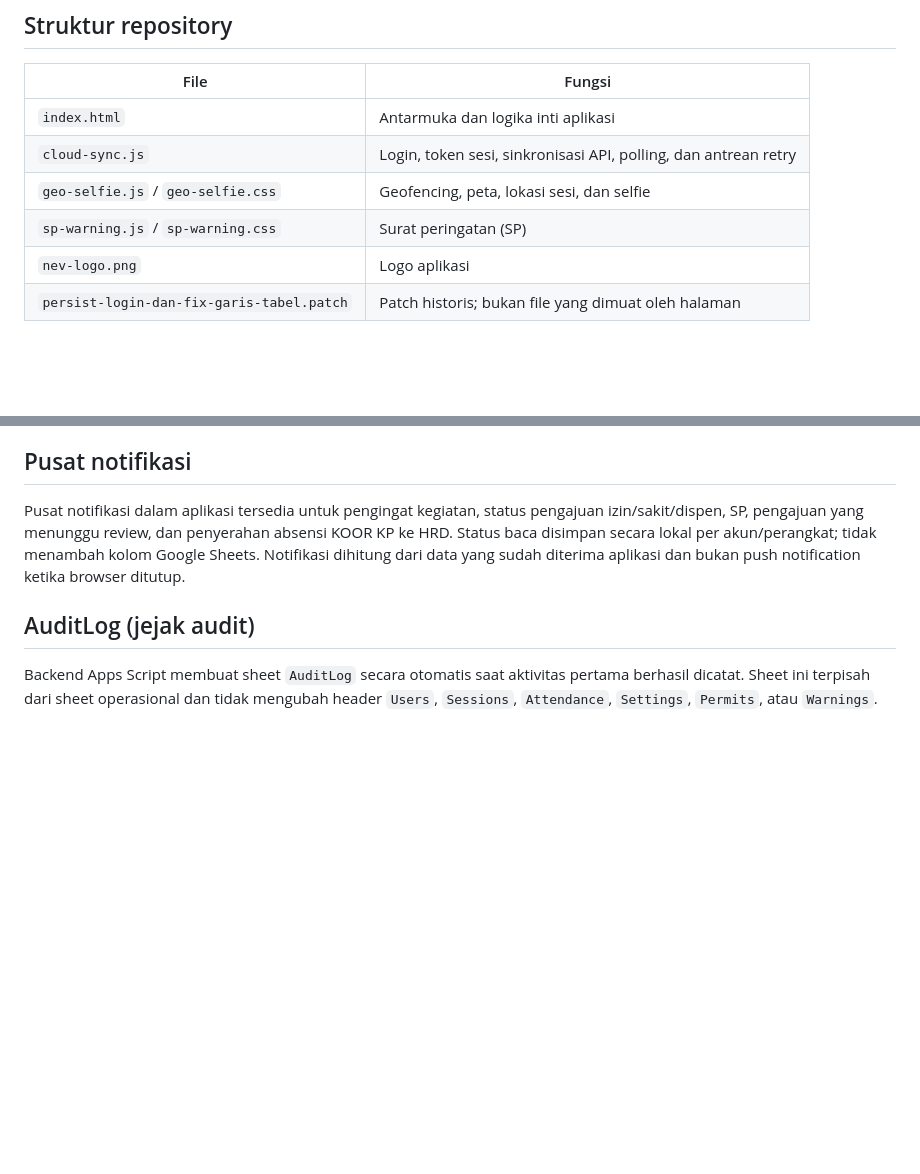
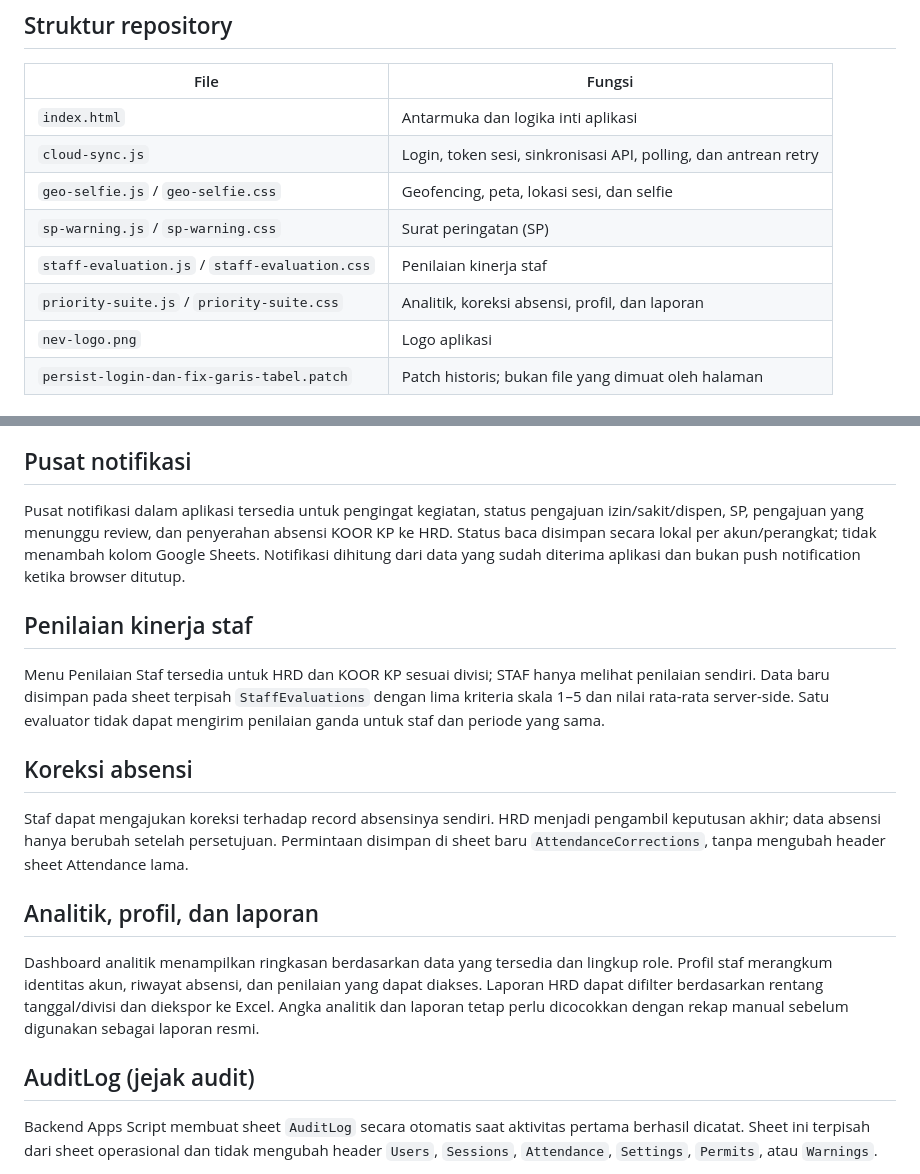
Before and after one commit to denisrohmansyah-cloud/NevAbsenku, a Markdown page: README.md, 2 parts joined by grey strips. GitHub-like rendering; blank space fills up the shorter version.

Commit message:
docs: document priority HRD features

```diff
--- a/README.md
+++ b/README.md
@@ -18,6 +18,8 @@ Aplikasi absensi digital berbasis web untuk pengelolaan jadwal kegiatan, QR atte
 | `cloud-sync.js` | Login, token sesi, sinkronisasi API, polling, dan antrean retry |
 | `geo-selfie.js` / `geo-selfie.css` | Geofencing, peta, lokasi sesi, dan selfie |
 | `sp-warning.js` / `sp-warning.css` | Surat peringatan (SP) |
+| `staff-evaluation.js` / `staff-evaluation.css` | Penilaian kinerja staf |
+| `priority-suite.js` / `priority-suite.css` | Analitik, koreksi absensi, profil, dan laporan |
 | `nev-logo.png` | Logo aplikasi |
 | `persist-login-dan-fix-garis-tabel.patch` | Patch historis; bukan file yang dimuat oleh halaman |
 
@@ -52,6 +54,15 @@ Baca [SECURITY.md](SECURITY.md) sebelum production. Jangan menganggap pembatasan
 Pusat notifikasi dalam aplikasi tersedia untuk pengingat kegiatan, status pengajuan izin/sakit/dispen, SP, pengajuan yang menunggu review, dan penyerahan absensi KOOR KP ke HRD. Status baca disimpan secara lokal per akun/perangkat; tidak menambah kolom Google Sheets. Notifikasi dihitung dari data yang sudah diterima aplikasi dan bukan push notification ketika browser ditutup.
 
 
+## Penilaian kinerja staf
+Menu Penilaian Staf tersedia untuk HRD dan KOOR KP sesuai divisi; STAF hanya melihat penilaian sendiri. Data baru disimpan pada sheet terpisah `StaffEvaluations` dengan lima kriteria skala 1–5 dan nilai rata-rata server-side. Satu evaluator tidak dapat mengirim penilaian ganda untuk staf dan periode yang sama.
+
+## Koreksi absensi
+Staf dapat mengajukan koreksi terhadap record absensinya sendiri. HRD menjadi pengambil keputusan akhir; data absensi hanya berubah setelah persetujuan. Permintaan disimpan di sheet baru `AttendanceCorrections`, tanpa mengubah header sheet Attendance lama.
+
+## Analitik, profil, dan laporan
+Dashboard analitik menampilkan ringkasan berdasarkan data yang tersedia dan lingkup role. Profil staf merangkum identitas akun, riwayat absensi, dan penilaian yang dapat diakses. Laporan HRD dapat difilter berdasarkan rentang tanggal/divisi dan diekspor ke Excel. Angka analitik dan laporan tetap perlu dicocokkan dengan rekap manual sebelum digunakan sebagai laporan resmi.
+
 ## AuditLog (jejak audit)
 Backend Apps Script membuat sheet `AuditLog` secara otomatis saat aktivitas pertama berhasil dicatat. Sheet ini terpisah dari sheet operasional dan tidak mengubah header `Users`, `Sessions`, `Attendance`, `Settings`, `Permits`, atau `Warnings`.
 
```
